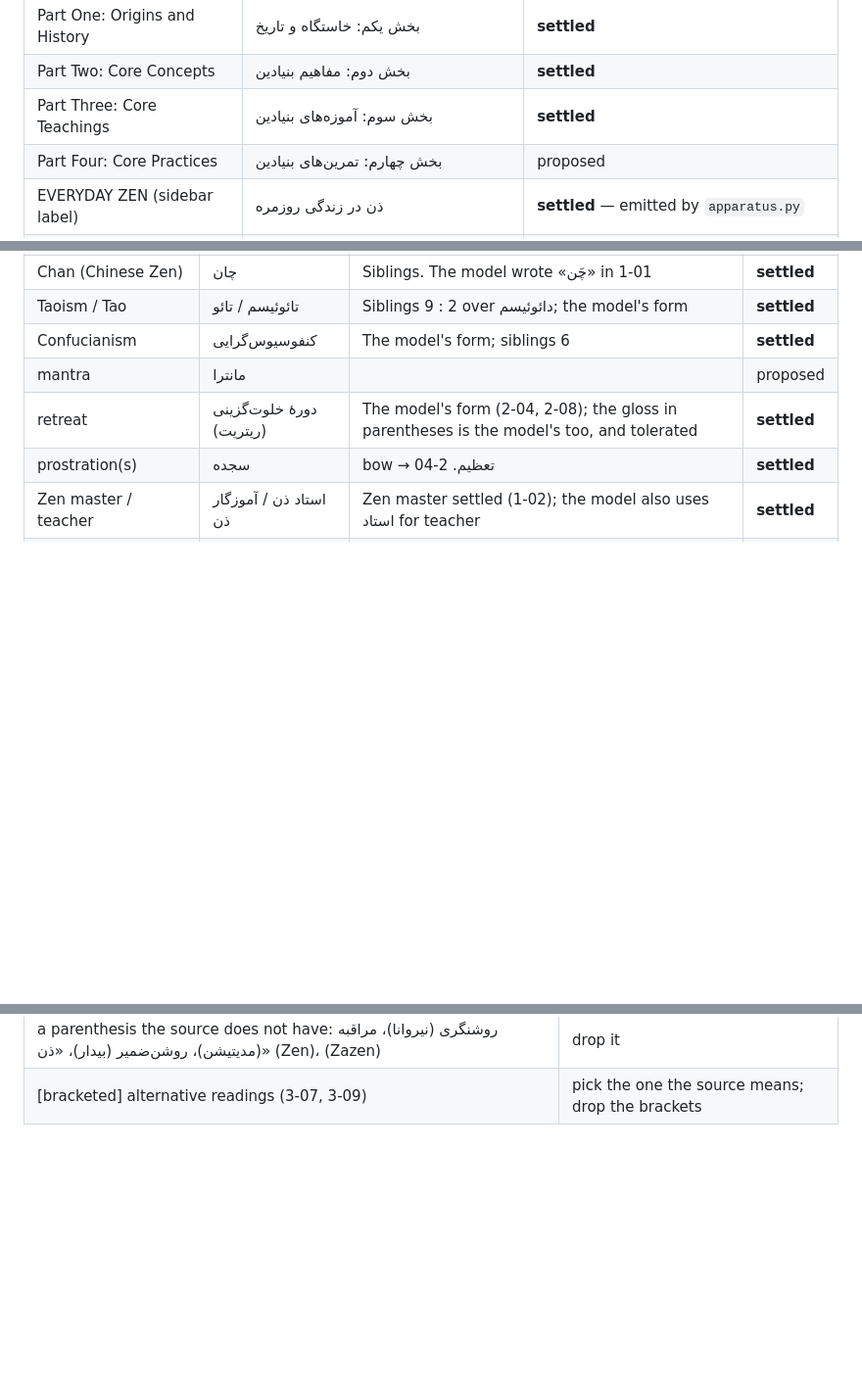
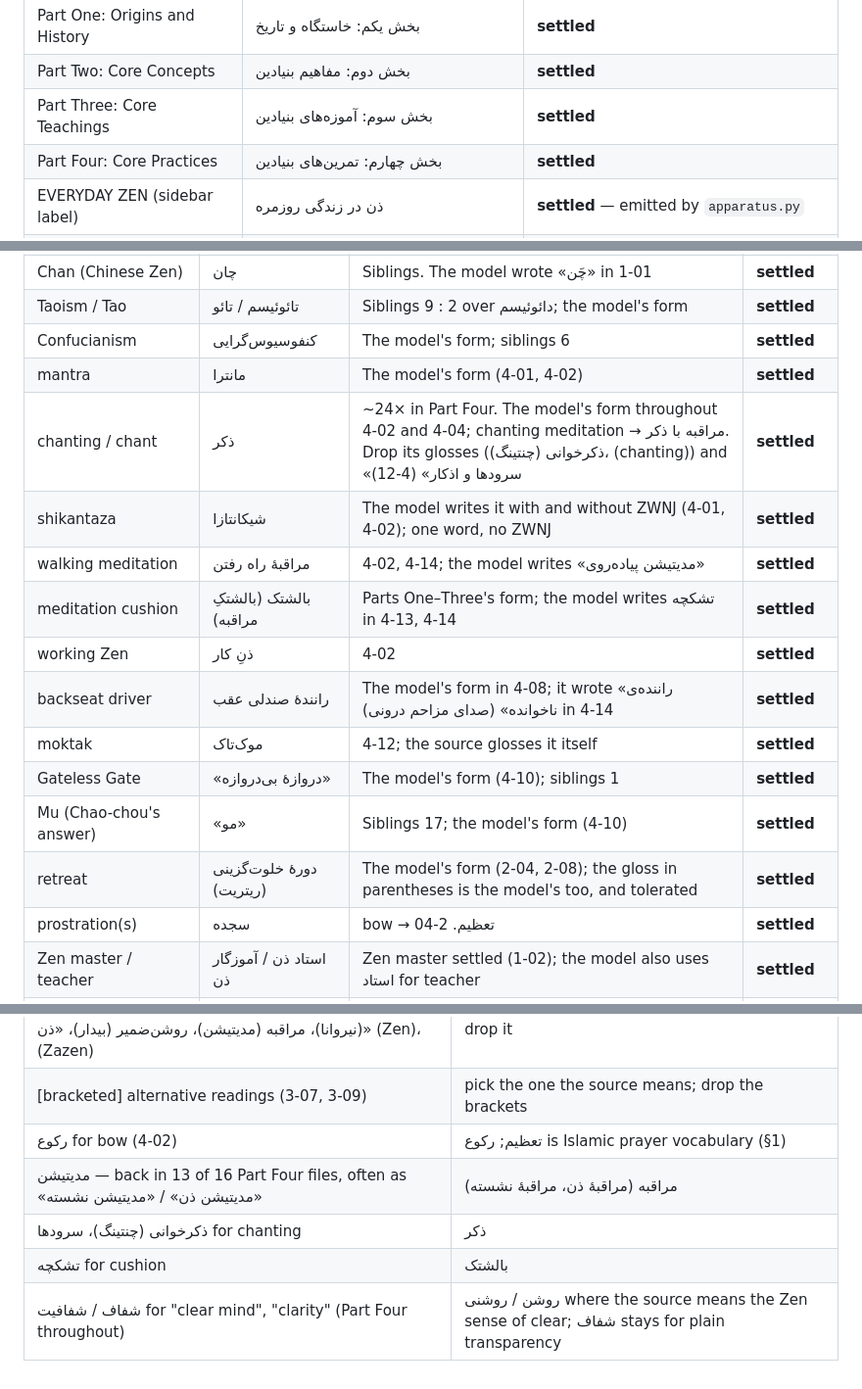
Before and after one commit to Kaaveh/No_Nonsense_Zen_for_Beginners, a Markdown page: specs/002-style-and-terminology.md, 3 parts joined by grey strips. Shown at 98% size. GitHub-like rendering; blank space fills up the shorter version.

Commit message:
term: settle Part Four terms and names (spec 002)
Part Four title, sitting meditation, mantra, chanting (ذکر), shikantaza,
walking meditation, cushion (بالشتک), working Zen, backseat driver,
moktak, Gateless Gate, Mu; Pai Chang (پای-چانگ), Chao-chou (چائو-چو).
Five new §7 hand fixes, مدیتیشن and شفاف for "clear" among them.

Co-Authored-By: Claude Opus 5.5 (1M context) <noreply@anthropic.com>

```diff
--- a/specs/002-style-and-terminology.md
+++ b/specs/002-style-and-terminology.md
@@ -39,7 +39,7 @@ The source is conversational English written for a newcomer: short sentences, se
 | Part One: Origins and History | بخش یکم: خاستگاه و تاریخ | **settled** |
 | Part Two: Core Concepts | بخش دوم: مفاهیم بنیادین | **settled** |
 | Part Three: Core Teachings | بخش سوم: آموزه‌های بنیادین | **settled** |
-| Part Four: Core Practices | بخش چهارم: تمرین‌های بنیادین | proposed |
+| Part Four: Core Practices | بخش چهارم: تمرین‌های بنیادین | **settled** |
 | EVERYDAY ZEN (sidebar label) | ذن در زندگی روزمره | **settled** — emitted by `apparatus.py` |
 | What You'll Learn | آنچه خواهید آموخت | **settled** — the model's form in `part-1`; it runs into the paragraph, not a heading |
 | Introduction and How to Use This Book | پیش‌گفتار و راهنمای استفاده از کتاب | proposed |
@@ -91,7 +91,16 @@ Headings keep sentence case in Persian; the source's ALL CAPS is typographic, no
 | Chan (Chinese Zen) | چان | Siblings. The model wrote «چَن» in 1-01 | **settled** |
 | Taoism / Tao | تائوئیسم / تائو | Siblings 9 : 2 over دائوئیسم; the model's form | **settled** |
 | Confucianism | کنفوسیوس‌گرایی | The model's form; siblings 6 | **settled** |
-| mantra | مانترا | | proposed |
+| mantra | مانترا | The model's form (4-01, 4-02) | **settled** |
+| chanting / chant | ذکر | ~24× in Part Four. The model's form throughout 4-02 and 4-04; chanting meditation → مراقبه با ذکر. Drop its glosses (ذکرخوانی (چنتینگ)، (chanting)) and «سرودها و اذکار» (4-12) | **settled** |
+| shikantaza | شیکانتازا | The model writes it with and without ZWNJ (4-01, 4-02); one word, no ZWNJ | **settled** |
+| walking meditation | مراقبهٔ راه رفتن | 4-02, 4-14; the model writes «مدیتیشن پیاده‌روی» | **settled** |
+| meditation cushion | بالشتک (بالشتکِ مراقبه) | Parts One–Three's form; the model writes تشکچه in 4-13, 4-14 | **settled** |
+| working Zen | ذنِ کار | 4-02 | **settled** |
+| backseat driver | رانندهٔ صندلی عقب | The model's form in 4-08; it wrote «راننده‌ی ناخوانده» (صدای مزاحم درونی) in 4-14 | **settled** |
+| moktak | موک‌تاک | 4-12; the source glosses it itself | **settled** |
+| Gateless Gate | «دروازهٔ بی‌دروازه» | The model's form (4-10); siblings 1 | **settled** |
+| Mu (Chao-chou's answer) | «مو» | Siblings 17; the model's form (4-10) | **settled** |
 | retreat | دورهٔ خلوت‌گزینی (ریتریت) | The model's form (2-04, 2-08); the gloss in parentheses is the model's too, and tolerated | **settled** |
 | prostration(s) | سجده | bow → تعظیم. 2-04 | **settled** |
 | Zen master / teacher | استاد ذن / آموزگار ذن | Zen master settled (1-02); the model also uses استاد for teacher | **settled** |
@@ -194,3 +205,8 @@ The model's forms that §3/§4 override. Check each new `fa/` file for them befo
 | خلوت‌نشینی (ریتریت); مراقبه (ریتریت) for retreat | دورهٔ خلوت‌گزینی (ریتریت) |
 | a parenthesis the source does not have: روشنگری (نیروانا)، مراقبه (مدیتیشن)، روشن‌ضمیر (بیدار)، «ذن» (Zen)، (Zazen) | drop it |
 | [bracketed] alternative readings (3-07, 3-09) | pick the one the source means; drop the brackets |
+| رکوع for bow (4-02) | تعظیم; رکوع is Islamic prayer vocabulary (§1) |
+| مدیتیشن — back in 13 of 16 Part Four files, often as «مدیتیشن ذن» / «مدیتیشن نشسته» | مراقبه (مراقبهٔ ذن، مراقبهٔ نشسته) |
+| ذکرخوانی (چنتینگ)، سرودها for chanting | ذکر |
+| تشکچه for cushion | بالشتک |
+| شفاف / شفافیت for "clear mind", "clarity" (Part Four throughout) | روشن / روشنی where the source means the Zen sense of clear; شفاف stays for plain transparency |
```
Also changed, not shown: other parts of specs/002-style-and-terminology.md (+3 -1 lines).
